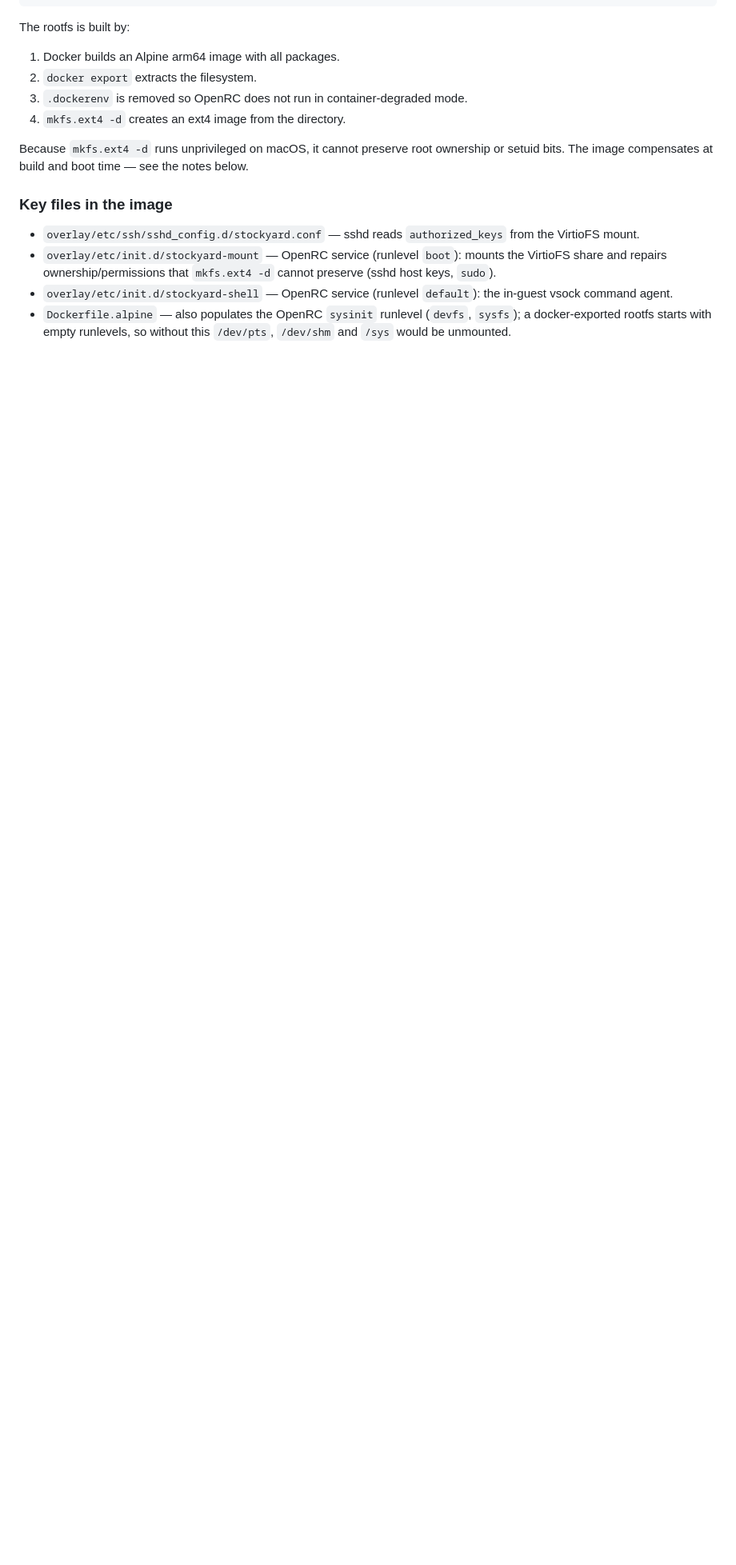
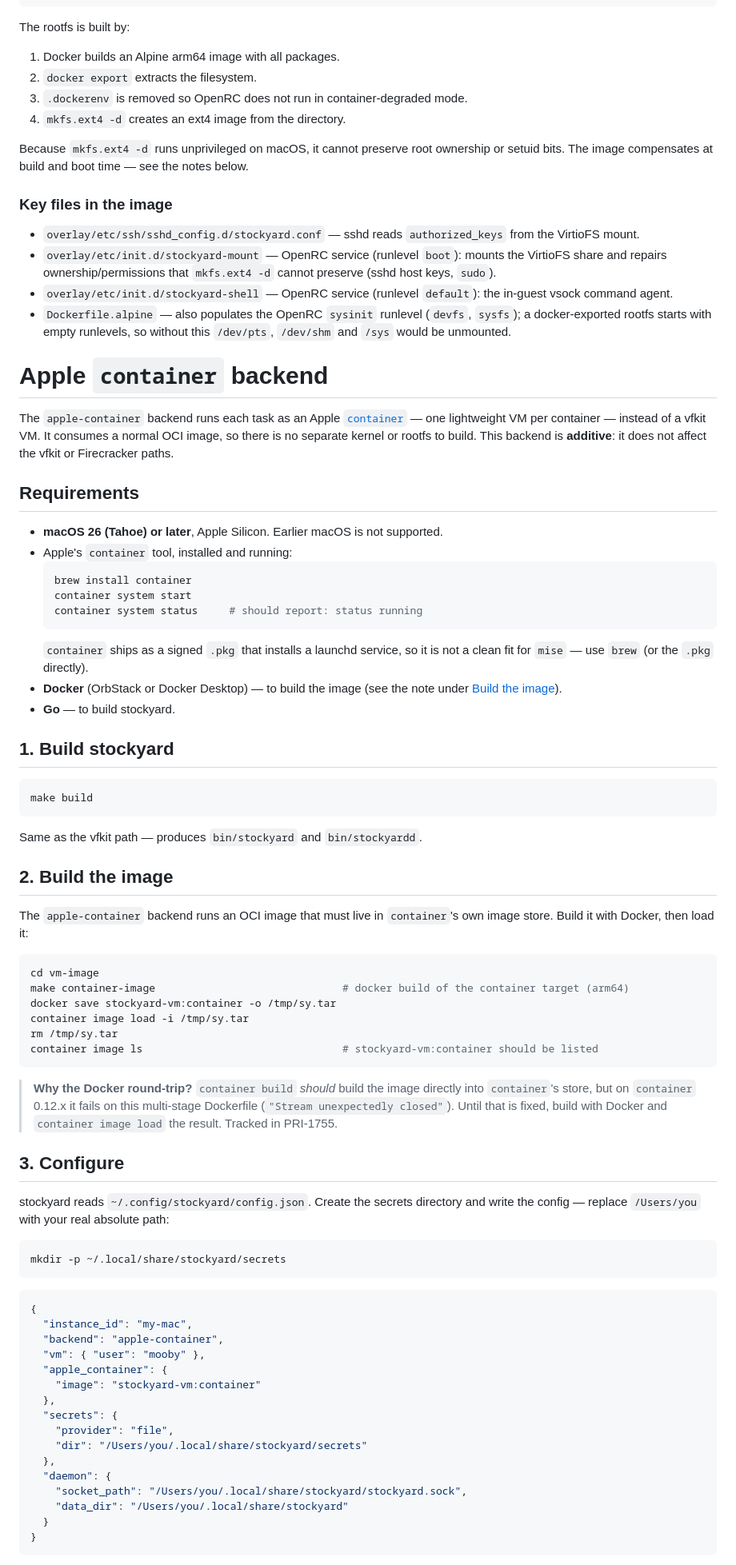
Before and after one commit to prime-radiant-inc/stockyard, a Markdown page: vm-image/macos/README.md, the part around one of its changes. Shown at 80% size. Rendered like a GitHub page; blank space fills up the shorter version.

````diff
--- a/vm-image/macos/README.md
+++ b/vm-image/macos/README.md
@@ -207,3 +214,82 @@ the notes below.
 - `Dockerfile.alpine` — also populates the OpenRC `sysinit` runlevel
   (`devfs`, `sysfs`); a docker-exported rootfs starts with empty runlevels,
   so without this `/dev/pts`, `/dev/shm` and `/sys` would be unmounted.
+
+# Apple `container` backend
+
+The `apple-container` backend runs each task as an Apple
+[`container`](https://github.com/apple/container) — one lightweight VM per
+container — instead of a vfkit VM. It consumes a normal OCI image, so there is
+no separate kernel or rootfs to build. This backend is **additive**: it does not
+affect the vfkit or Firecracker paths.
+
+## Requirements
+
+- **macOS 26 (Tahoe) or later**, Apple Silicon. Earlier macOS is not supported.
+- Apple's `container` tool, installed and running:
+  ```bash
+  brew install container
+  container system start
+  container system status     # should report: status running
+  ```
+  `container` ships as a signed `.pkg` that installs a launchd service, so it is
+  not a clean fit for `mise` — use `brew` (or the `.pkg` directly).
+- **Docker** (OrbStack or Docker Desktop) — to build the image (see the note
+  under [Build the image](#build-the-image)).
+- **Go** — to build stockyard.
+
+## 1. Build stockyard
+
+```bash
+make build
+```
+
+Same as the vfkit path — produces `bin/stockyard` and `bin/stockyardd`.
+
+## 2. Build the image
+
+The `apple-container` backend runs an OCI image that must live in `container`'s
+own image store. Build it with Docker, then load it:
+
+```bash
+cd vm-image
+make container-image                              # docker build of the container target (arm64)
+docker save stockyard-vm:container -o /tmp/sy.tar
+container image load -i /tmp/sy.tar
+rm /tmp/sy.tar
+container image ls                                # stockyard-vm:container should be listed
+```
+
+> **Why the Docker round-trip?** `container build` *should* build the image
+> directly into `container`'s store, but on `container` 0.12.x it fails on this
+> multi-stage Dockerfile (`"Stream unexpectedly closed"`). Until that is fixed,
+> build with Docker and `container image load` the result. Tracked in PRI-1755.
+
+## 3. Configure
+
+stockyard reads `~/.config/stockyard/config.json`. Create the secrets directory
+and write the config — replace `/Users/you` with your real absolute path:
+
+```bash
+mkdir -p ~/.local/share/stockyard/secrets
+```
+
+```json
+{
+  "instance_id": "my-mac",
+  "backend": "apple-container",
+  "vm": { "user": "mooby" },
+  "apple_container": {
+    "image": "stockyard-vm:container"
+  },
+  "secrets": {
+    "provider": "file",
+    "dir": "/Users/you/.local/share/stockyard/secrets"
+  },
+  "daemon": {
+    "socket_path": "/Users/you/.local/share/stockyard/stockyard.sock",
+    "data_dir": "/Users/you/.local/share/stockyard"
+  }
+}
+```
+
````
Also changed, not shown: other parts of vm-image/macos/README.md (+54 -2 lines).
